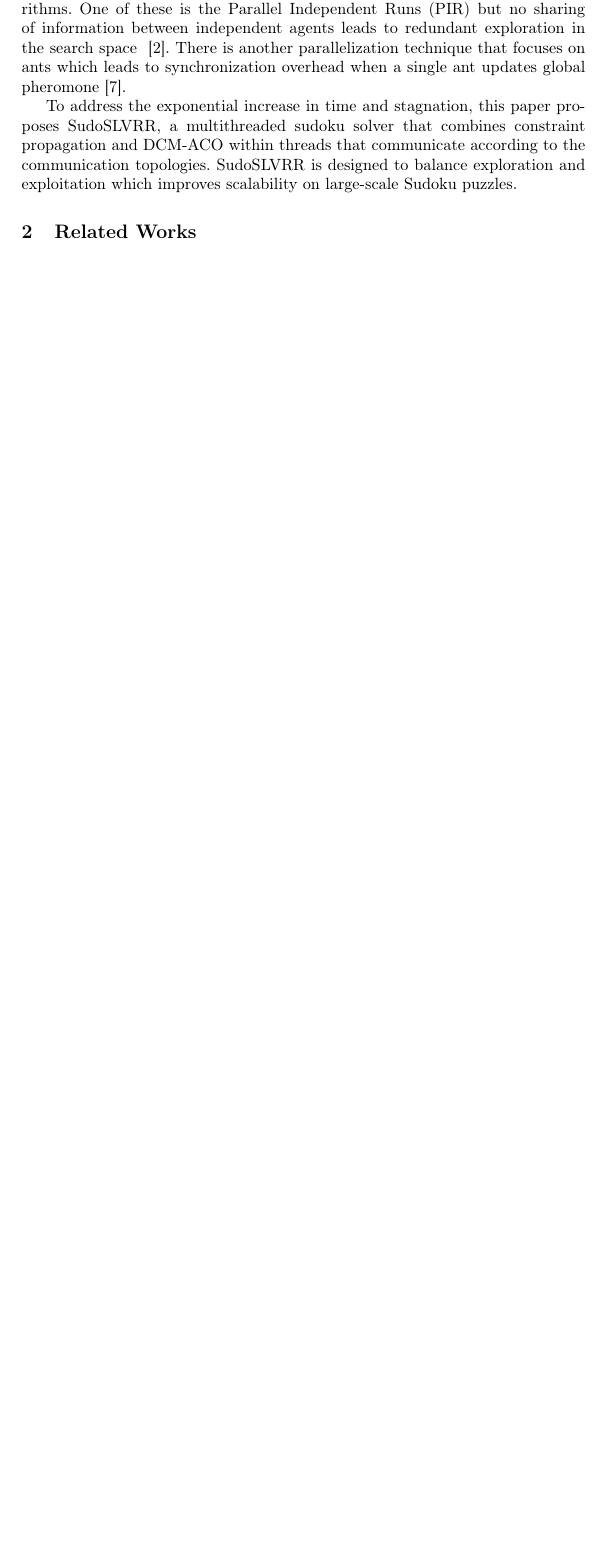
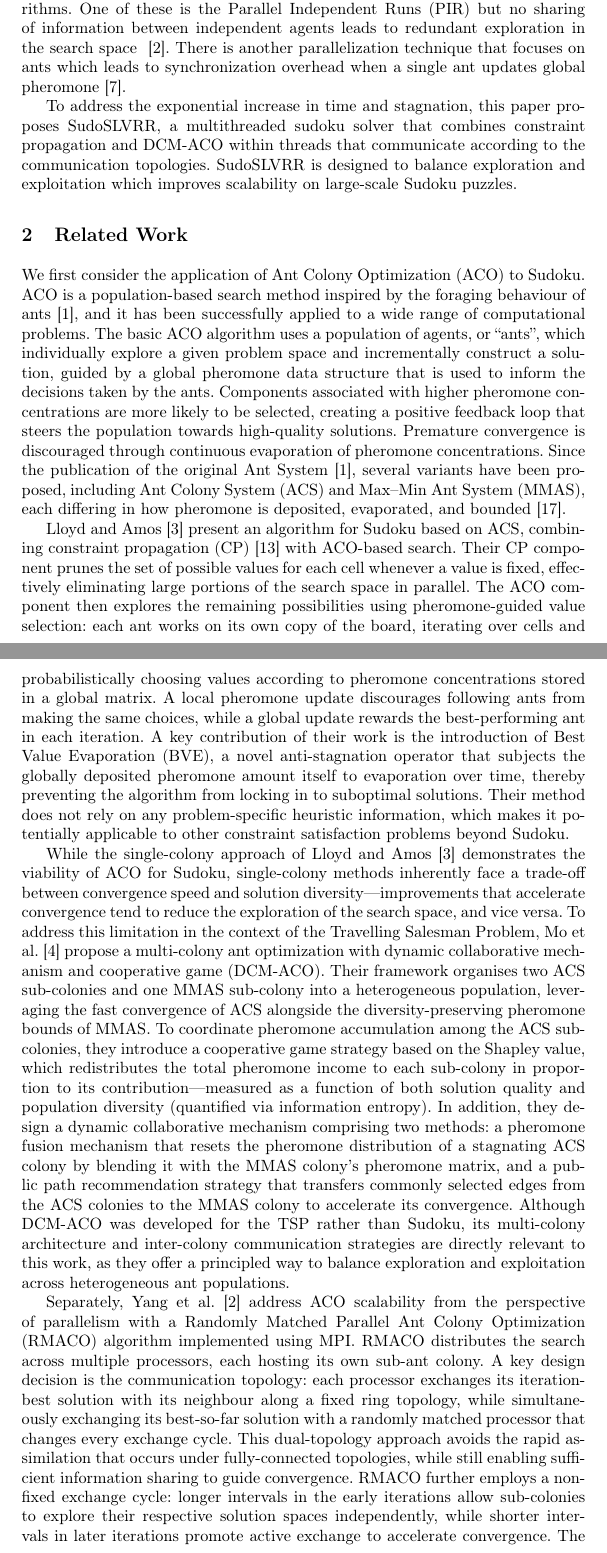
Before and after one commit to Gian44/Conference-Paper, a LaTeX paper (SudoSLVRR.tex, which reads sections/related_works.tex): part of page 2 of 3 before the commit and two parts of pages 2 and 3 of 5 after it, the two joined at a grey line, cut so that both start at the same text, the shorter picture padded with empty space. Compiled offline with pdfLaTeX.

Commit message:
update
Related Works drafting
Bibliography/citation alignment

```diff
--- a/sections/related_works.tex
+++ b/sections/related_works.tex
@@ -1 +1,11 @@
-\section{Related Works}
+\section{Related Work}
+
+We first consider the application of Ant Colony Optimization (ACO) to Sudoku. ACO is a population-based search method inspired by the foraging behaviour of ants \cite{dorigo1992}, and it has been successfully applied to a wide range of computational problems. The basic ACO algorithm uses a population of agents, or ``ants'', which individually explore a given problem space and incrementally construct a solution, guided by a global pheromone data structure that is used to inform the decisions taken by the ants. Components associated with higher pheromone concentrations are more likely to be selected, creating a positive feedback loop that steers the population towards high-quality solutions. Premature convergence is discouraged through continuous evaporation of pheromone concentrations. Since the publication of the original Ant System \cite{dorigo1992}, several variants have been proposed, including Ant Colony System (ACS) and Max--Min Ant System (MMAS), each differing in how pheromone is deposited, evaporated, and bounded \cite{dorigo2004ant}.
+
+Lloyd and Amos \cite{lloyd2020} present an algorithm for Sudoku based on ACS, combining constraint propagation (CP) \cite{norvig2006solving} with ACO-based search. Their CP component prunes the set of possible values for each cell whenever a value is fixed, effectively eliminating large portions of the search space in parallel. The ACO component then explores the remaining possibilities using pheromone-guided value selection: each ant works on its own copy of the board, iterating over cells and probabilistically choosing values according to pheromone concentrations stored in a global matrix. A local pheromone update discourages following ants from making the same choices, while a global update rewards the best-performing ant in each iteration. A key contribution of their work is the introduction of Best Value Evaporation (BVE), a novel anti-stagnation operator that subjects the globally deposited pheromone amount itself to evaporation over time, thereby preventing the algorithm from locking in to suboptimal solutions. Their method does not rely on any problem-specific heuristic information, which makes it potentially applicable to other constraint satisfaction problems beyond Sudoku.
+
+While the single-colony approach of Lloyd and Amos \cite{lloyd2020} demonstrates the viability of ACO for Sudoku, single-colony methods inherently face a trade-off between convergence speed and solution diversity---improvements that accelerate convergence tend to reduce the exploration of the search space, and vice versa. To address this limitation in the context of the Travelling Salesman Problem, Mo et al. \cite{mo2022} propose a multi-colony ant optimization with dynamic collaborative mechanism and cooperative game (DCM-ACO). Their framework organises two ACS sub-colonies and one MMAS sub-colony into a heterogeneous population, leveraging the fast convergence of ACS alongside the diversity-preserving pheromone bounds of MMAS. To coordinate pheromone accumulation among the ACS sub-colonies, they introduce a cooperative game strategy based on the Shapley value, which redistributes the total pheromone income to each sub-colony in proportion to its contribution---measured as a function of both solution quality and population diversity (quantified via information entropy). In addition, they design a dynamic collaborative mechanism comprising two methods: a pheromone fusion mechanism that resets the pheromone distribution of a stagnating ACS colony by blending it with the MMAS colony's pheromone matrix, and a public path recommendation strategy that transfers commonly selected edges from the ACS colonies to the MMAS colony to accelerate its convergence. Although DCM-ACO was developed for the TSP rather than Sudoku, its multi-colony architecture and inter-colony communication strategies are directly relevant to this work, as they offer a principled way to balance exploration and exploitation across heterogeneous ant populations.
+
+Separately, Yang et al. \cite{yang2015} address ACO scalability from the perspective of parallelism with a Randomly Matched Parallel Ant Colony Optimization (RMACO) algorithm implemented using MPI. RMACO distributes the search across multiple processors, each hosting its own sub-ant colony. A key design decision is the communication topology: each processor exchanges its iteration-best solution with its neighbour along a fixed ring topology, while simultaneously exchanging its best-so-far solution with a randomly matched processor that changes every exchange cycle. This dual-topology approach avoids the rapid assimilation that occurs under fully-connected topologies, while still enabling sufficient information sharing to guide convergence. RMACO further employs a non-fixed exchange cycle: longer intervals in the early iterations allow sub-colonies to explore their respective solution spaces independently, while shorter intervals in later iterations promote active exchange to accelerate convergence. The pheromone update after each exchange cycle incorporates contributions from three sources---the processor's own iteration-best, the ring neighbour's iteration-best, and the randomly matched processor's best-so-far---enabling ants to benefit from a broader set of search experiences. The ring-and-random communication strategy of RMACO is particularly relevant to our work, as it provides the foundation for the inter-thread communication topology adopted in SudoSLVRR.
+
+Building on these three lines of work, our proposed framework, \textbf{SudoSLVRR}, integrates the constraint propagation and ACO-based search of Lloyd and Amos \cite{lloyd2020}, the heterogeneous multi-colony architecture and dynamic collaborative mechanism of Mo et al. \cite{mo2022}, and the ring-and-random parallel communication topology of Yang et al. \cite{yang2015}, within a multithreaded environment tailored for solving Sudoku puzzles of varying sizes.
```
Also changed, not shown: SudoSLVRR.pdf, 4 other files.
